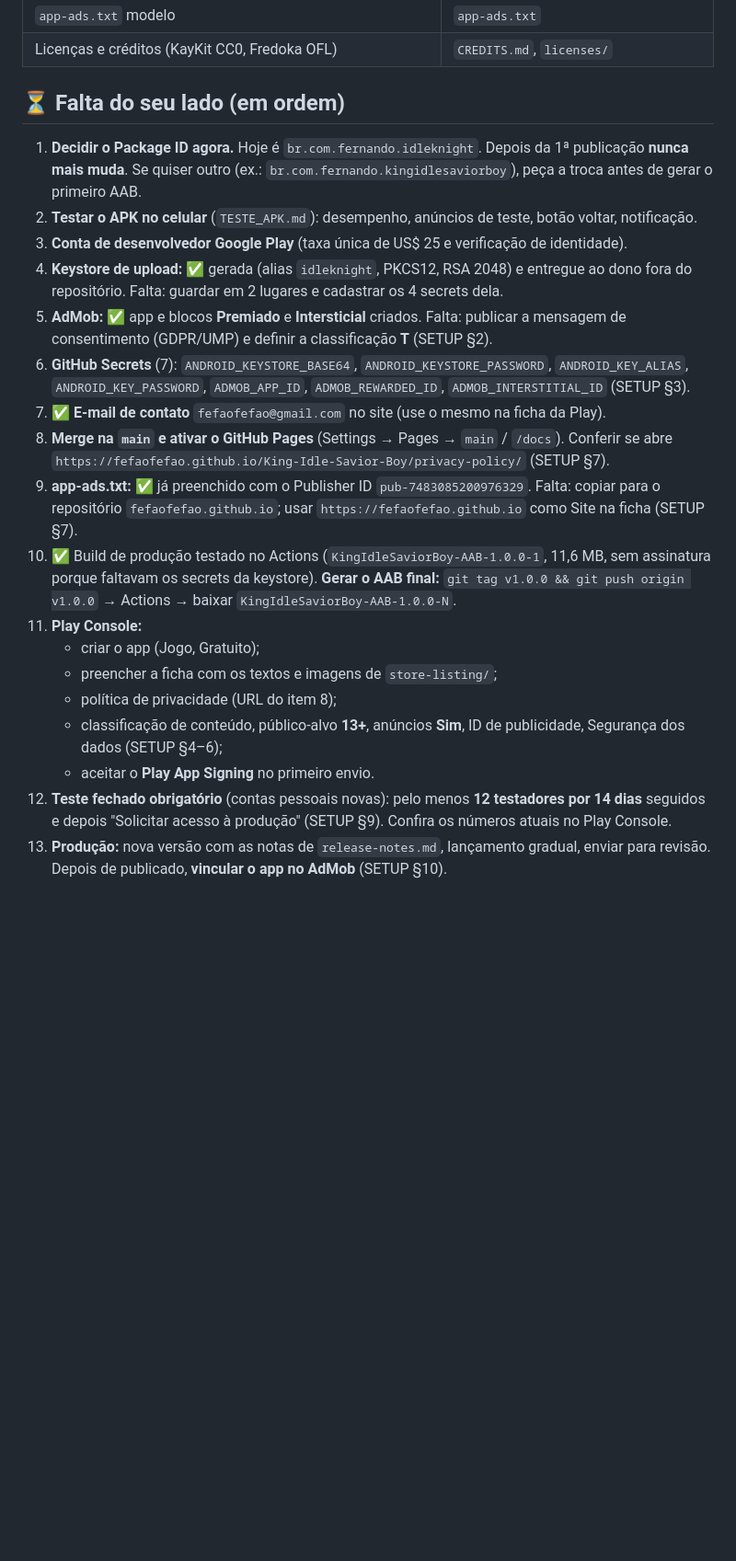
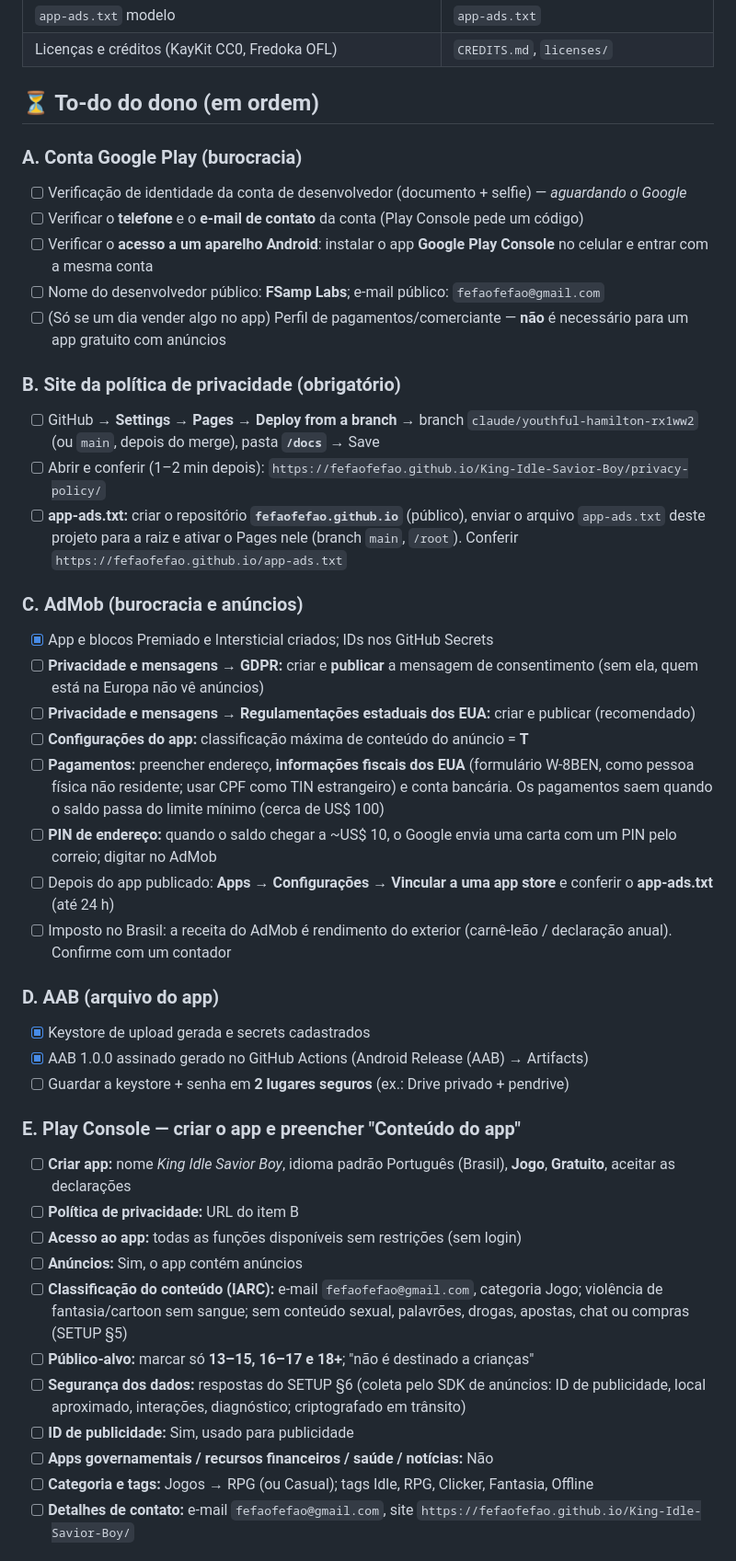
Before and after one commit to fefaofefao/King-Idle-Savior-Boy, a Markdown page: PUBLICAR.md, the part around one of its changes. Shown at 92% size. Rendered like a GitHub page; blank space fills up the shorter version.

Commit message:
PUBLICAR: to-do completo com etapas burocráticas (Play, AdMob, pagamentos, impostos, teste fechado)
Co-Authored-By: Claude Opus 5.5 <noreply@anthropic.com>
Claude-Session: https://claude.ai/code/session_012aY63uwYTjianAfBtvBgGx

```diff
--- a/PUBLICAR.md
+++ b/PUBLICAR.md
@@ -21,23 +21,45 @@ Resumo para levar o **King Idle Savior Boy** à Google Play. O passo a passo det
 | `app-ads.txt` modelo | `app-ads.txt` |
 | Licenças e créditos (KayKit CC0, Fredoka OFL) | `CREDITS.md`, `licenses/` |
 
-## ⏳ Falta do seu lado (em ordem)
+## ⏳ To-do do dono (em ordem)
 
-1. **Decidir o Package ID agora.** Hoje é `br.com.fernando.idleknight`. Depois da 1ª publicação **nunca mais muda**. Se quiser outro (ex.: `br.com.fernando.kingidlesaviorboy`), peça a troca antes de gerar o primeiro AAB.
-2. **Testar o APK no celular** (`TESTE_APK.md`): desempenho, anúncios de teste, botão voltar, notificação.
-3. **Conta de desenvolvedor Google Play** (taxa única de US$ 25 e verificação de identidade).
-4. **Keystore de upload:** ✅ gerada (alias `idleknight`, PKCS12, RSA 2048) e entregue ao dono fora do repositório. Falta: guardar em 2 lugares e cadastrar os 4 secrets dela.
-5. **AdMob:** ✅ app e blocos **Premiado** e **Intersticial** criados. Falta: publicar a mensagem de consentimento (GDPR/UMP) e definir a classificação **T** (SETUP §2).
-6. **GitHub Secrets** (7): `ANDROID_KEYSTORE_BASE64`, `ANDROID_KEYSTORE_PASSWORD`, `ANDROID_KEY_ALIAS`, `ANDROID_KEY_PASSWORD`, `ADMOB_APP_ID`, `ADMOB_REWARDED_ID`, `ADMOB_INTERSTITIAL_ID` (SETUP §3).
-7. ✅ **E-mail de contato** `fefaofefao@gmail.com` no site (use o mesmo na ficha da Play).
-8. **Merge na `main` e ativar o GitHub Pages** (Settings → Pages → `main` / `/docs`). Conferir se abre `https://fefaofefao.github.io/King-Idle-Savior-Boy/privacy-policy/` (SETUP §7).
-9. **app-ads.txt:** ✅ já preenchido com o Publisher ID `pub-7483085200976329`. Falta: copiar para o repositório `fefaofefao.github.io`; usar `https://fefaofefao.github.io` como Site na ficha (SETUP §7).
-10. ✅ Build de produção testado no Actions (`KingIdleSaviorBoy-AAB-1.0.0-1`, 11,6 MB, sem assinatura porque faltavam os secrets da keystore). **Gerar o AAB final:** `git tag v1.0.0 && git push origin v1.0.0` → Actions → baixar `KingIdleSaviorBoy-AAB-1.0.0-N`.
-11. **Play Console:**
-    - criar o app (Jogo, Gratuito);
-    - preencher a ficha com os textos e imagens de `store-listing/`;
-    - política de privacidade (URL do item 8);
-    - classificação de conteúdo, público-alvo **13+**, anúncios **Sim**, ID de publicidade, Segurança dos dados (SETUP §4–6);
-    - aceitar o **Play App Signing** no primeiro envio.
-12. **Teste fechado obrigatório** (contas pessoais novas): pelo menos **12 testadores por 14 dias** seguidos e depois "Solicitar acesso à produção" (SETUP §9). Confira os números atuais no Play Console.
-13. **Produção:** nova versão com as notas de `release-notes.md`, lançamento gradual, enviar para revisão. Depois de publicado, **vincular o app no AdMob** (SETUP §10).
+### A. Conta Google Play (burocracia)
+- [ ] Verificação de identidade da conta de desenvolvedor (documento + selfie) — *aguardando o Google*
+- [ ] Verificar o **telefone** e o **e-mail de contato** da conta (Play Console pede um código)
+- [ ] Verificar o **acesso a um aparelho Android**: instalar o app **Google Play Console** no celular e entrar com a mesma conta
+- [ ] Nome do desenvolvedor público: **FSamp Labs**; e-mail público: `fefaofefao@gmail.com`
+- [ ] (Só se um dia vender algo no app) Perfil de pagamentos/comerciante — **não** é necessário para um app gratuito com anúncios
+
+### B. Site da política de privacidade (obrigatório)
+- [ ] GitHub → **Settings → Pages → Deploy from a branch** → branch `claude/youthful-hamilton-rx1ww2` (ou `main`, depois do merge), pasta **`/docs`** → Save
+- [ ] Abrir e conferir (1–2 min depois): `https://fefaofefao.github.io/King-Idle-Savior-Boy/privacy-policy/`
+- [ ] **app-ads.txt:** criar o repositório **`fefaofefao.github.io`** (público), enviar o arquivo `app-ads.txt` deste projeto para a raiz e ativar o Pages nele (branch `main`, `/root`). Conferir `https://fefaofefao.github.io/app-ads.txt`
+
+### C. AdMob (burocracia e anúncios)
+- [x] App e blocos Premiado e Intersticial criados; IDs nos GitHub Secrets
+- [ ] **Privacidade e mensagens → GDPR:** criar e **publicar** a mensagem de consentimento (sem ela, quem está na Europa não vê anúncios)
+- [ ] **Privacidade e mensagens → Regulamentações estaduais dos EUA:** criar e publicar (recomendado)
+- [ ] **Configurações do app:** classificação máxima de conteúdo do anúncio = **T**
+- [ ] **Pagamentos:** preencher endereço, **informações fiscais dos EUA** (formulário W-8BEN, como pessoa física não residente; usar CPF como TIN estrangeiro) e conta bancária. Os pagamentos saem quando o saldo passa do limite mínimo (cerca de US$ 100)
+- [ ] **PIN de endereço:** quando o saldo chegar a ~US$ 10, o Google envia uma carta com um PIN pelo correio; digitar no AdMob
+- [ ] Depois do app publicado: **Apps → Configurações → Vincular a uma app store** e conferir o **app-ads.txt** (até 24 h)
+- [ ] Imposto no Brasil: a receita do AdMob é rendimento do exterior (carnê-leão / declaração anual). Confirme com um contador
+
+### D. AAB (arquivo do app)
+- [x] Keystore de upload gerada e secrets cadastrados
+- [x] AAB 1.0.0 assinado gerado no GitHub Actions (Android Release (AAB) → Artifacts)
+- [ ] Guardar a keystore + senha em **2 lugares seguros** (ex.: Drive privado + pendrive)
+
+### E. Play Console — criar o app e preencher "Conteúdo do app"
+- [ ] **Criar app:** nome *King Idle Savior Boy*, idioma padrão Português (Brasil), **Jogo**, **Gratuito**, aceitar as declarações
+- [ ] **Política de privacidade:** URL do item B
+- [ ] **Acesso ao app:** todas as funções disponíveis sem restrições (sem login)
+- [ ] **Anúncios:** Sim, o app contém anúncios
+- [ ] **Classificação do conteúdo (IARC):** e-mail `fefaofefao@gmail.com`, categoria Jogo; violência de fantasia/cartoon sem sangue; sem conteúdo sexual, palavrões, drogas, apostas, chat ou compras (SETUP §5)
+- [ ] **Público-alvo:** marcar só **13–15, 16–17 e 18+**; "não é destinado a crianças"
+- [ ] **Segurança dos dados:** respostas do SETUP §6 (coleta pelo SDK de anúncios: ID de publicidade, local aproximado, interações, diagnóstico; criptografado em trânsito)
+- [ ] **ID de publicidade:** Sim, usado para publicidade
+- [ ] **Apps governamentais / recursos financeiros / saúde / notícias:** Não
+- [ ] **Categoria e tags:** Jogos → RPG (ou Casual); tags Idle, RPG, Clicker, Fantasia, Offline
+- [ ] **Detalhes de contato:** e-mail `fefaofefao@gmail.com`, site `https://fefaofefao.github.io/King-Idle-Savior-Boy/`
+
```
Also changed, not shown: other parts of PUBLICAR.md (+18 -0 lines).
